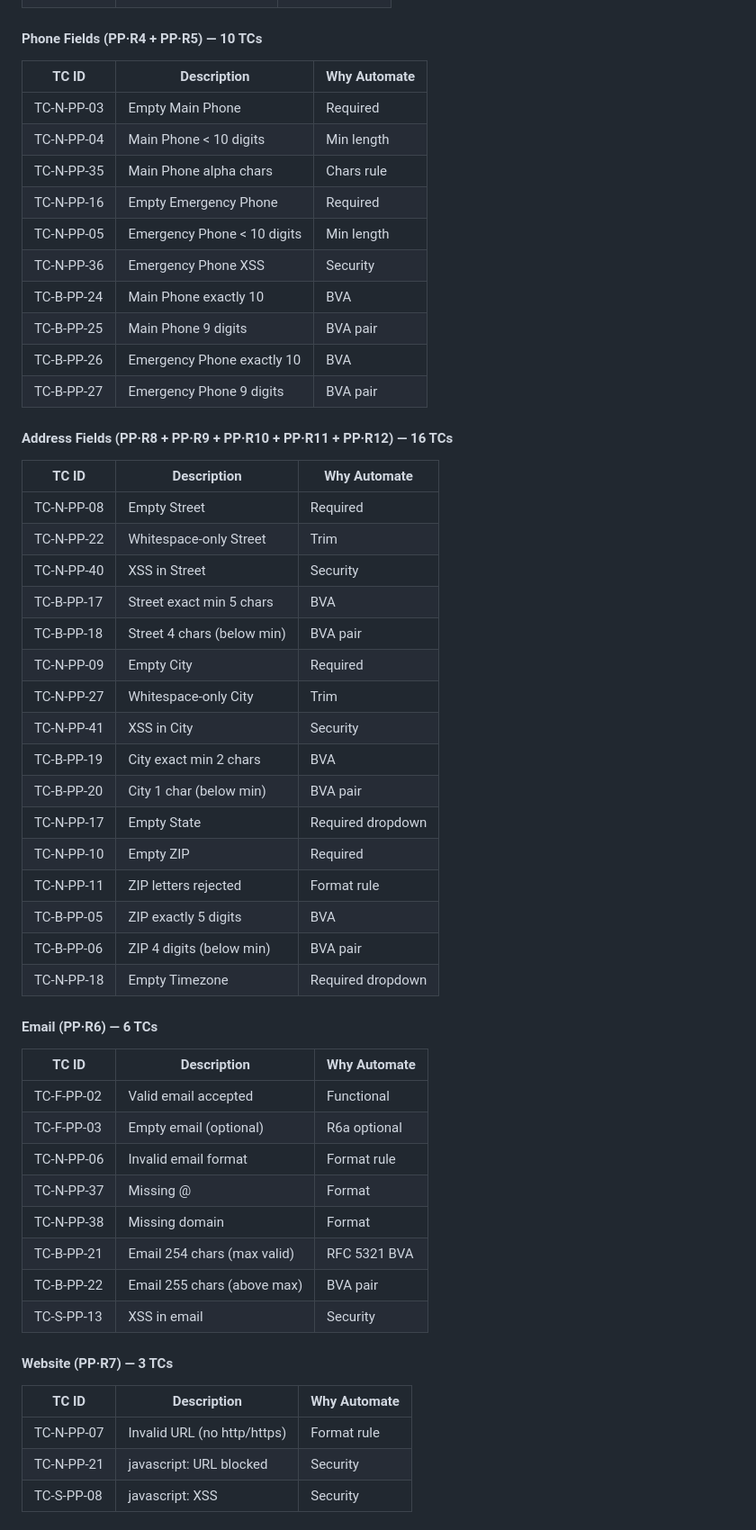
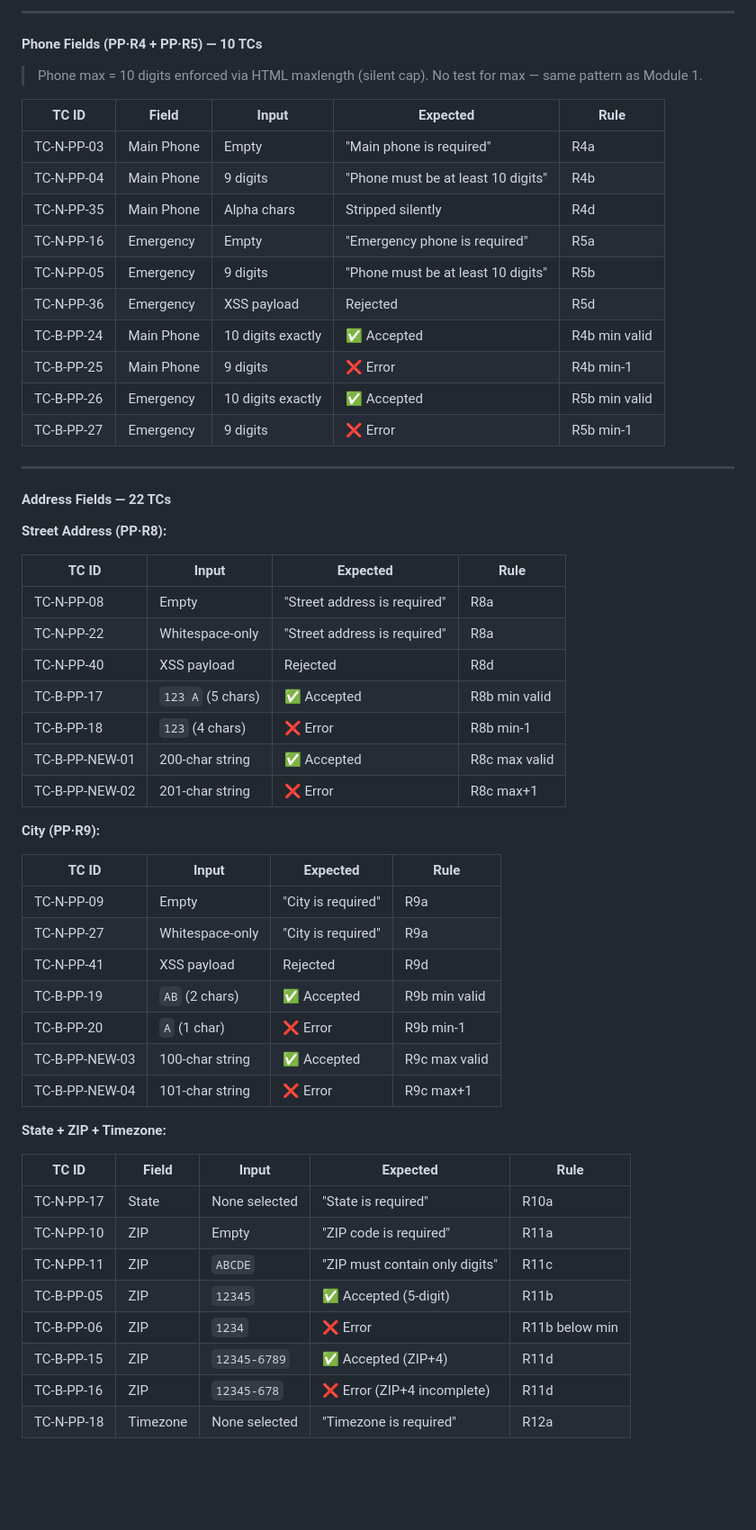
Before and after one commit to ReemAlsibakhi/dental_base_ai_E2E_testing, a Markdown page: Practice_Profile_Automation_Decision_Report.md, the part around one of its changes. Shown at 90% size. GitHub-like rendering; blank space fills up the shorter version.

```diff
--- a/Practice_Profile_Automation_Decision_Report.md
+++ b/Practice_Profile_Automation_Decision_Report.md
@@ -67,57 +92,61 @@
+---
 
 #### Phone Fields (PP·R4 + PP·R5) — 10 TCs
 
-| TC ID | Description | Why Automate |
-|-------|-------------|--------------|
-| TC-N-PP-03 | Empty Main Phone | Required |
-| TC-N-PP-04 | Main Phone < 10 digits | Min length |
-| TC-N-PP-35 | Main Phone alpha chars | Chars rule |
-| TC-N-PP-16 | Empty Emergency Phone | Required |
-| TC-N-PP-05 | Emergency Phone < 10 digits | Min length |
-| TC-N-PP-36 | Emergency Phone XSS | Security |
-| TC-B-PP-24 | Main Phone exactly 10 | BVA |
-| TC-B-PP-25 | Main Phone 9 digits | BVA pair |
-| TC-B-PP-26 | Emergency Phone exactly 10 | BVA |
-| TC-B-PP-27 | Emergency Phone 9 digits | BVA pair |
+> Phone max = 10 digits enforced via HTML maxlength (silent cap).
+> No test for max — same pattern as Module 1.
 
-#### Address Fields (PP·R8 + PP·R9 + PP·R10 + PP·R11 + PP·R12) — 16 TCs
+| TC ID | Field | Input | Expected | Rule |
+|-------|-------|-------|----------|------|
+| TC-N-PP-03 | Main Phone | Empty | "Main phone is required" | R4a |
+| TC-N-PP-04 | Main Phone | 9 digits | "Phone must be at least 10 digits" | R4b |
+| TC-N-PP-35 | Main Phone | Alpha chars | Stripped silently | R4d |
+| TC-N-PP-16 | Emergency | Empty | "Emergency phone is required" | R5a |
+| TC-N-PP-05 | Emergency | 9 digits | "Phone must be at least 10 digits" | R5b |
+| TC-N-PP-36 | Emergency | XSS payload | Rejected | R5d |
+| TC-B-PP-24 | Main Phone | 10 digits exactly | ✅ Accepted | R4b min valid |
+| TC-B-PP-25 | Main Phone | 9 digits | ❌ Error | R4b min-1 |
+| TC-B-PP-26 | Emergency | 10 digits exactly | ✅ Accepted | R5b min valid |
+| TC-B-PP-27 | Emergency | 9 digits | ❌ Error | R5b min-1 |
 
-| TC ID | Description | Why Automate |
-|-------|-------------|--------------|
-| TC-N-PP-08 | Empty Street | Required |
-| TC-N-PP-22 | Whitespace-only Street | Trim |
-| TC-N-PP-40 | XSS in Street | Security |
-| TC-B-PP-17 | Street exact min 5 chars | BVA |
-| TC-B-PP-18 | Street 4 chars (below min) | BVA pair |
-| TC-N-PP-09 | Empty City | Required |
-| TC-N-PP-27 | Whitespace-only City | Trim |
-| TC-N-PP-41 | XSS in City | Security |
-| TC-B-PP-19 | City exact min 2 chars | BVA |
-| TC-B-PP-20 | City 1 char (below min) | BVA pair |
-| TC-N-PP-17 | Empty State | Required dropdown |
-| TC-N-PP-10 | Empty ZIP | Required |
-| TC-N-PP-11 | ZIP letters rejected | Format rule |
-| TC-B-PP-05 | ZIP exactly 5 digits | BVA |
-| TC-B-PP-06 | ZIP 4 digits (below min) | BVA pair |
-| TC-N-PP-18 | Empty Timezone | Required dropdown |
+---
 
-#### Email (PP·R6) — 6 TCs
+#### Address Fields — 22 TCs
 
-| TC ID | Description | Why Automate |
-|-------|-------------|--------------|
-| TC-F-PP-02 | Valid email accepted | Functional |
-| TC-F-PP-03 | Empty email (optional) | R6a optional |
-| TC-N-PP-06 | Invalid email format | Format rule |
-| TC-N-PP-37 | Missing @ | Format |
-| TC-N-PP-38 | Missing domain | Format |
-| TC-B-PP-21 | Email 254 chars (max valid) | RFC 5321 BVA |
-| TC-B-PP-22 | Email 255 chars (above max) | BVA pair |
-| TC-S-PP-13 | XSS in email | Security |
+**Street Address (PP·R8):**
 
-#### Website (PP·R7) — 3 TCs
+| TC ID | Input | Expected | Rule |
+|-------|-------|----------|------|
+| TC-N-PP-08 | Empty | "Street address is required" | R8a |
+| TC-N-PP-22 | Whitespace-only | "Street address is required" | R8a |
+| TC-N-PP-40 | XSS payload | Rejected | R8d |
+| TC-B-PP-17 | `123 A` (5 chars) | ✅ Accepted | R8b min valid |
+| TC-B-PP-18 | `123` (4 chars) | ❌ Error | R8b min-1 |
+| TC-B-PP-NEW-01 | 200-char string | ✅ Accepted | R8c max valid |
+| TC-B-PP-NEW-02 | 201-char string | ❌ Error | R8c max+1 |
 
-| TC ID | Description | Why Automate |
-|-------|-------------|--------------|
-| TC-N-PP-07 | Invalid URL (no http/https) | Format rule |
-| TC-N-PP-21 | javascript: URL blocked | Security |
-| TC-S-PP-08 | javascript: XSS | Security |
+**City (PP·R9):**
+
+| TC ID | Input | Expected | Rule |
+|-------|-------|----------|------|
+| TC-N-PP-09 | Empty | "City is required" | R9a |
+| TC-N-PP-27 | Whitespace-only | "City is required" | R9a |
+| TC-N-PP-41 | XSS payload | Rejected | R9d |
+| TC-B-PP-19 | `AB` (2 chars) | ✅ Accepted | R9b min valid |
+| TC-B-PP-20 | `A` (1 char) | ❌ Error | R9b min-1 |
+| TC-B-PP-NEW-03 | 100-char string | ✅ Accepted | R9c max valid |
+| TC-B-PP-NEW-04 | 101-char string | ❌ Error | R9c max+1 |
+
+**State + ZIP + Timezone:**
+
+| TC ID | Field | Input | Expected | Rule |
+|-------|-------|-------|----------|------|
+| TC-N-PP-17 | State | None selected | "State is required" | R10a |
+| TC-N-PP-10 | ZIP | Empty | "ZIP code is required" | R11a |
+| TC-N-PP-11 | ZIP | `ABCDE` | "ZIP must contain only digits" | R11c |
+| TC-B-PP-05 | ZIP | `12345` | ✅ Accepted (5-digit) | R11b |
+| TC-B-PP-06 | ZIP | `1234` | ❌ Error | R11b below min |
+| TC-B-PP-15 | ZIP | `12345-6789` | ✅ Accepted (ZIP+4) | R11d |
+| TC-B-PP-16 | ZIP | `12345-678` | ❌ Error (ZIP+4 incomplete) | R11d |
+| TC-N-PP-18 | Timezone | None selected | "Timezone is required" | R12a |
+
```
Also changed, not shown: other parts of Practice_Profile_Automation_Decision_Report.md (+176 -110 lines).
